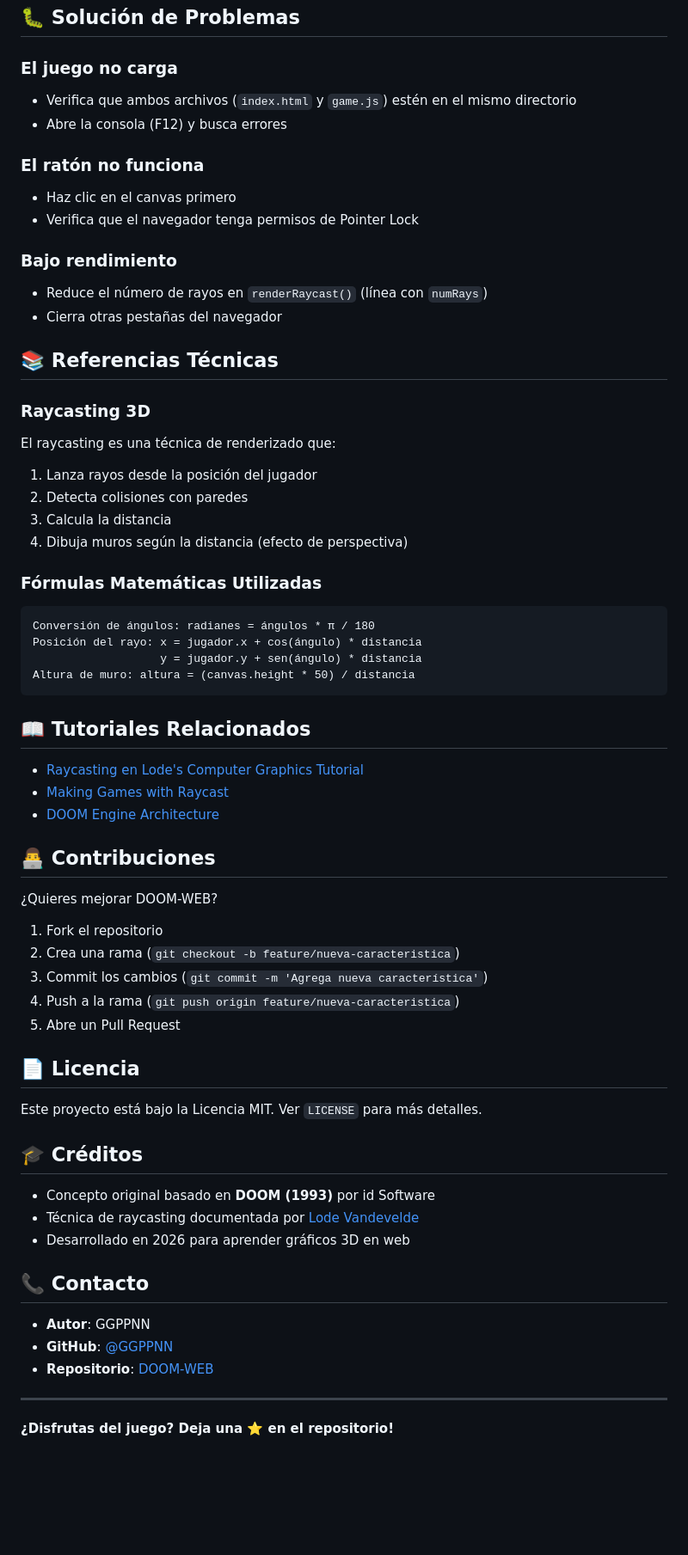
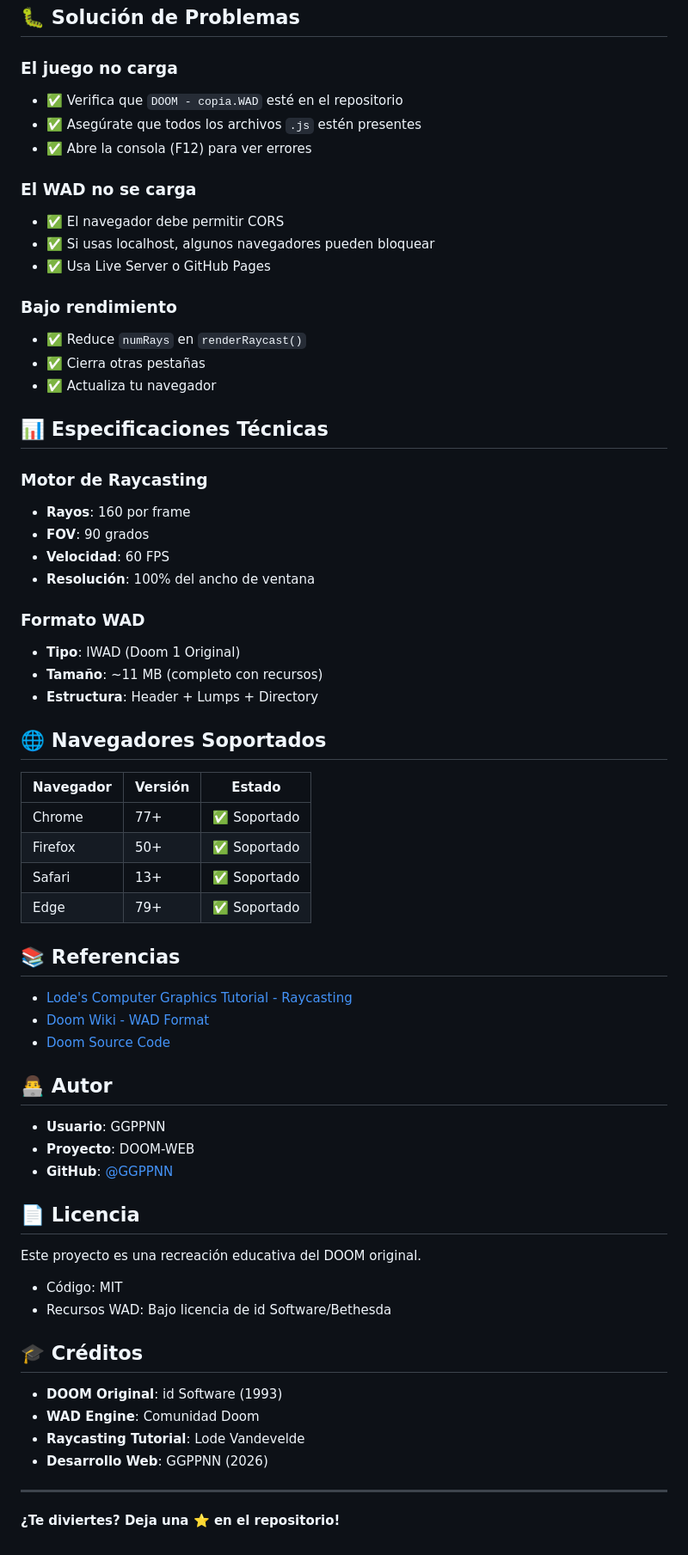
Before and after one commit to GGPPNN/DOOM-WEB, a Markdown page: README.md, the part around one of its changes. Shown at 86% size. GitHub-like rendering; blank space fills up the shorter version.

````diff
--- a/README.md
+++ b/README.md
@@ -161,66 +114,67 @@ fov: 60,  // Grados de FOV (aumenta para ver más)
 ## 🐛 Solución de Problemas
 
 ### El juego no carga
-- Verifica que ambos archivos (`index.html` y `game.js`) estén en el mismo directorio
-- Abre la consola (F12) y busca errores
+- ✅ Verifica que `DOOM - copia.WAD` esté en el repositorio
+- ✅ Asegúrate que todos los archivos `.js` estén presentes
+- ✅ Abre la consola (F12) para ver errores
 
-### El ratón no funciona
-- Haz clic en el canvas primero
-- Verifica que el navegador tenga permisos de Pointer Lock
+### El WAD no se carga
+- ✅ El navegador debe permitir CORS
+- ✅ Si usas localhost, algunos navegadores pueden bloquear
+- ✅ Usa Live Server o GitHub Pages
 
 ### Bajo rendimiento
-- Reduce el número de rayos en `renderRaycast()` (línea con `numRays`)
-- Cierra otras pestañas del navegador
+- ✅ Reduce `numRays` en `renderRaycast()`
+- ✅ Cierra otras pestañas
+- ✅ Actualiza tu navegador
 
-## 📚 Referencias Técnicas
+## 📊 Especificaciones Técnicas
 
-### Raycasting 3D
-El raycasting es una técnica de renderizado que:
-1. Lanza rayos desde la posición del jugador
-2. Detecta colisiones con paredes
-3. Calcula la distancia
-4. Dibuja muros según la distancia (efecto de perspectiva)
+### Motor de Raycasting
+- **Rayos**: 160 por frame
+- **FOV**: 90 grados
+- **Velocidad**: 60 FPS
+- **Resolución**: 100% del ancho de ventana
 
-### Fórmulas Matemáticas Utilizadas
+### Formato WAD
+- **Tipo**: IWAD (Doom 1 Original)
+- **Tamaño**: ~11 MB (completo con recursos)
+- **Estructura**: Header + Lumps + Directory
 
-```
-Conversión de ángulos: radianes = ángulos * π / 180
-Posición del rayo: x = jugador.x + cos(ángulo) * distancia
-                   y = jugador.y + sen(ángulo) * distancia
-Altura de muro: altura = (canvas.height * 50) / distancia
-```
+## 🌐 Navegadores Soportados
 
-## 📖 Tutoriales Relacionados
+| Navegador | Versión | Estado |
+|-----------|---------|--------|
+| Chrome | 77+ | ✅ Soportado |
+| Firefox | 50+ | ✅ Soportado |
+| Safari | 13+ | ✅ Soportado |
+| Edge | 79+ | ✅ Soportado |
 
-- [Raycasting en Lode's Computer Graphics Tutorial](https://lodev.org/cgtutor/raycasting.html)
-- [Making Games with Raycast](https://en.wikipedia.org/wiki/Raycasting)
-- [DOOM Engine Architecture](https://www.doomworld.com/)
+## 📚 Referencias
 
-## 👨‍💻 Contribuciones
+- [Lode's Computer Graphics Tutorial - Raycasting](https://lodev.org/cgtutor/raycasting.html)
+- [Doom Wiki - WAD Format](https://doomwiki.org/wiki/WAD)
+- [Doom Source Code](https://github.com/id-Software/DOOM)
 
-¿Quieres mejorar DOOM-WEB?
-1. Fork el repositorio
-2. Crea una rama (`git checkout -b feature/nueva-caracteristica`)
-3. Commit los cambios (`git commit -m 'Agrega nueva característica'`)
-4. Push a la rama (`git push origin feature/nueva-caracteristica`)
-5. Abre un Pull Request
+## 👨‍💻 Autor
+
+- **Usuario**: GGPPNN
+- **Proyecto**: DOOM-WEB
+- **GitHub**: [@GGPPNN](https://github.com/GGPPNN)
 
 ## 📄 Licencia
 
-Este proyecto está bajo la Licencia MIT. Ver `LICENSE` para más detalles.
+Este proyecto es una recreación educativa del DOOM original.
+- Código: MIT
+- Recursos WAD: Bajo licencia de id Software/Bethesda
 
 ## 🎓 Créditos
 
-- Concepto original basado en **DOOM (1993)** por id Software
-- Técnica de raycasting documentada por [Lode Vandevelde](https://lodev.org/)
-- Desarrollado en 2026 para aprender gráficos 3D en web
-
-## 📞 Contacto
-
-- **Autor**: GGPPNN
-- **GitHub**: [@GGPPNN](https://github.com/GGPPNN)
-- **Repositorio**: [DOOM-WEB](https://github.com/GGPPNN/DOOM-WEB)
+- **DOOM Original**: id Software (1993)
+- **WAD Engine**: Comunidad Doom
+- **Raycasting Tutorial**: Lode Vandevelde
+- **Desarrollo Web**: GGPPNN (2026)
 
 ---
 
-**¿Disfrutas del juego? Deja una ⭐ en el repositorio!**
+**¿Te diviertes? Deja una ⭐ en el repositorio!**
````
Also changed, not shown: other parts of README.md (+64 -111 lines).
